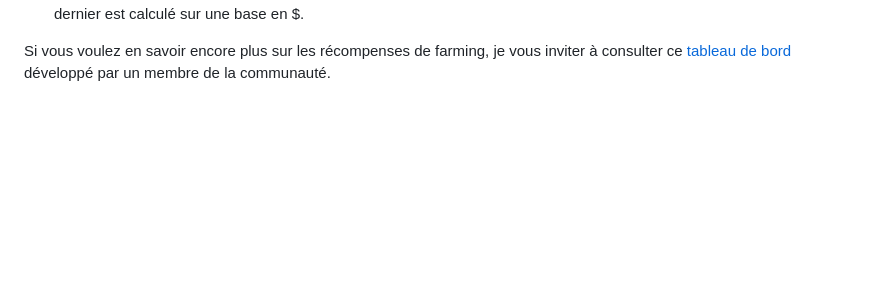
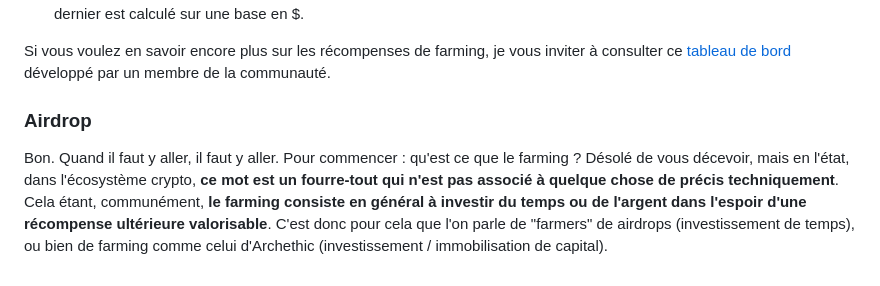
Before and after one commit to Kuaaaly/ucopourlesnuls, a Markdown page: index.md, the part around the change. Drawn GitHub-style; blank space fills up the shorter version.

Commit message:
index.md updated from https://stackedit.io/

```diff
--- a/index.md
+++ b/index.md
@@ -276,7 +276,8 @@ Enfin, quelques notions qui pourraient faciliter votre compréhension du sujet :
 
 Si vous voulez en savoir encore plus sur les récompenses de farming, je vous inviter à consulter ce <a href="https://statikformation.shinyapps.io/dashboard_farm_uco/" target="_blank">tableau de bord</a> développé par un membre de la communauté.
 
-
+### Airdrop
+Bon. Quand il faut y aller, il faut y aller. Pour commencer : qu'est ce que le farming ? Désolé de vous décevoir, mais en l'état, dans l'écosystème crypto, **ce mot est un fourre-tout qui n'est pas associé à quelque chose de précis techniquement**. Cela étant, communément, **le farming consiste en général à investir du temps ou de l'argent dans l'espoir d'une récompense ultérieure valorisable**. C'est donc pour cela que l'on parle de "farmers" de airdrops (investissement de temps), ou bien de farming comme celui d'Archethic (investissement / immobilisation de capital).
 <!--stackedit_data:
-eyJoaXN0b3J5IjpbLTE5NDU5OTQ0NSwtNDg1NzE0NTYyXX0=
+eyJoaXN0b3J5IjpbNTYxNDU2MzE1LC00ODU3MTQ1NjJdfQ==
 -->
```
